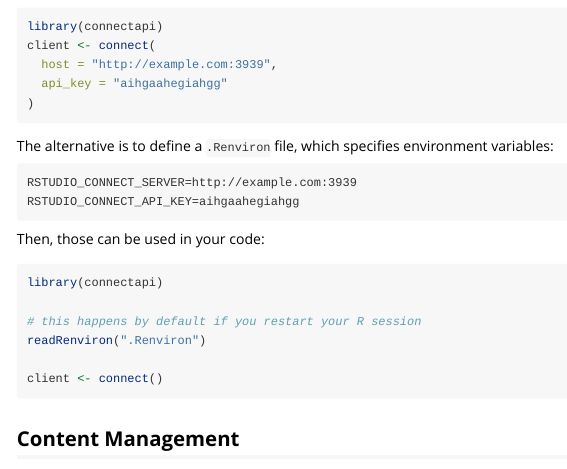
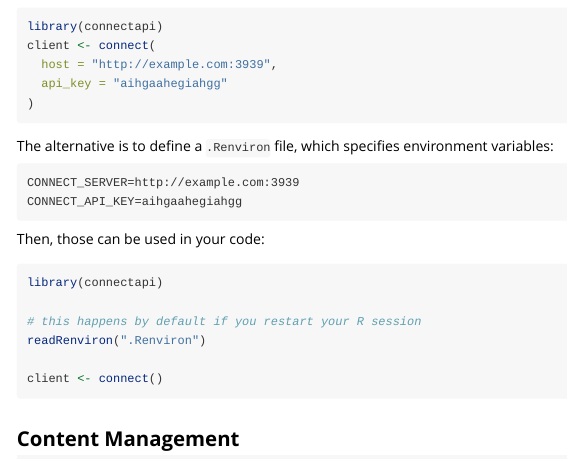
Before and after one commit to rstudio/connectapi, an R Markdown document (vignettes/getting-started.Rmd): the page in a window 1100 px wide, from 310 px down. Rendered offline with R 4.5, knitr and Pandoc, with nearby package versions.

Commit message:
update vars in vignette

````diff
--- a/vignettes/getting-started.Rmd
+++ b/vignettes/getting-started.Rmd
@@ -36,8 +36,8 @@ client <- connect(
 The alternative is to define a `.Renviron` file, which specifies environment variables:
 
 ```
-RSTUDIO_CONNECT_SERVER=http://example.com:3939
-RSTUDIO_CONNECT_API_KEY=aihgaahegiahgg
+CONNECT_SERVER=http://example.com:3939
+CONNECT_API_KEY=aihgaahegiahgg
 ```
 
 Then, those can be used in your code:
````
